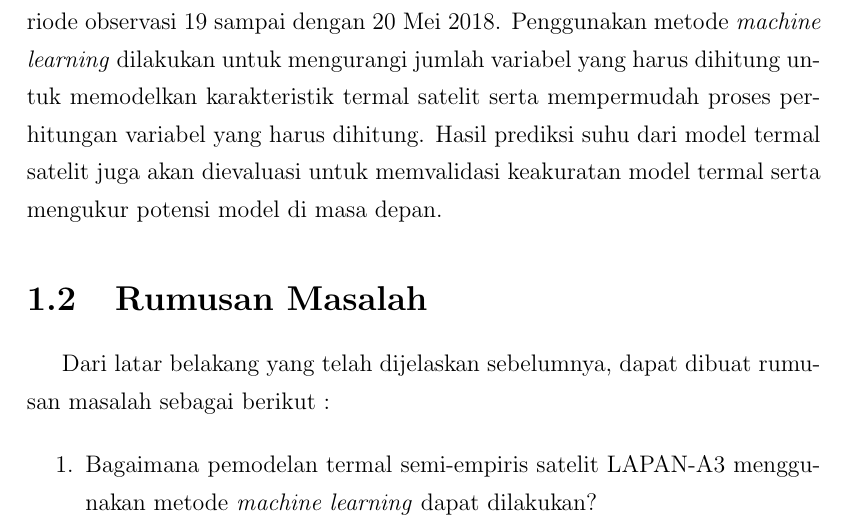
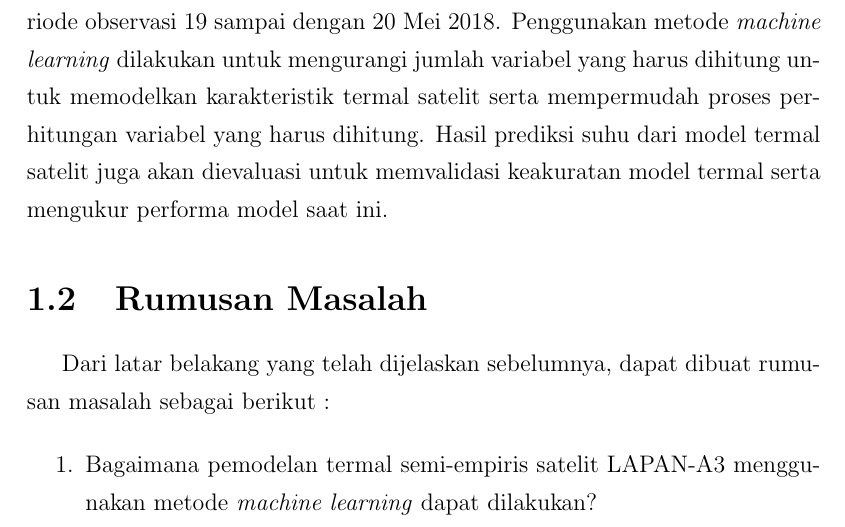
Before and after one commit to sutricky/tugasakhir, a LaTeX thesis (main.tex, which reads chapter/c1.tex): part of page 20 of 70, cut so that both start at the same text. Compiled offline with pdfLaTeX.

Commit message:
Update result

```diff
--- a/chapter/c1.tex
+++ b/chapter/c1.tex
@@ -137,7 +137,7 @@ Penggunakan metode \textit{machine learning} dilakukan untuk mengurangi jumlah
 variabel yang harus dihitung untuk memodelkan karakteristik termal satelit
 serta mempermudah proses perhitungan variabel yang harus dihitung. Hasil
 prediksi suhu dari model termal satelit juga akan dievaluasi untuk memvalidasi
-keakuratan model termal serta mengukur potensi model di masa depan.
+keakuratan model termal serta mengukur performa model saat ini.
 
 \section{Rumusan Masalah}
 
```
